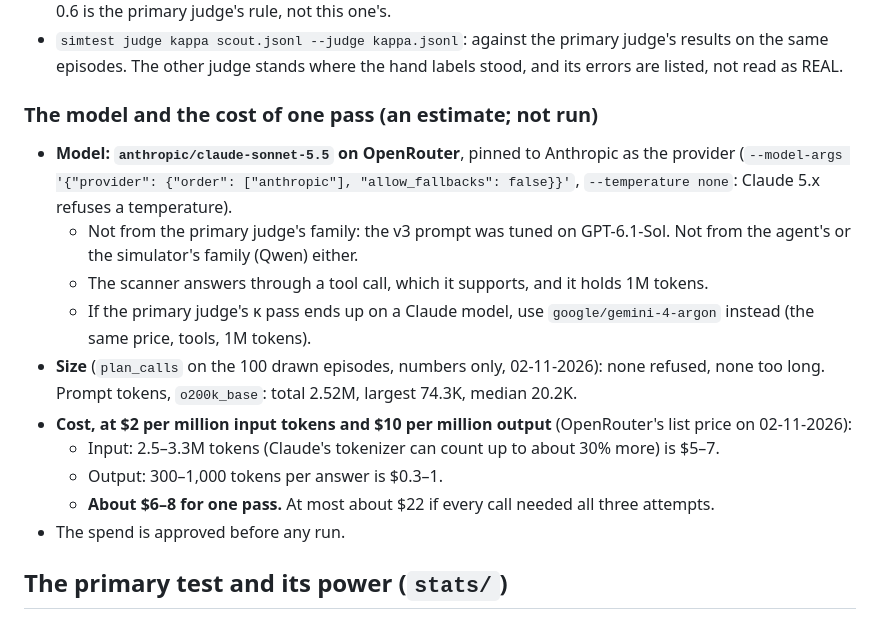
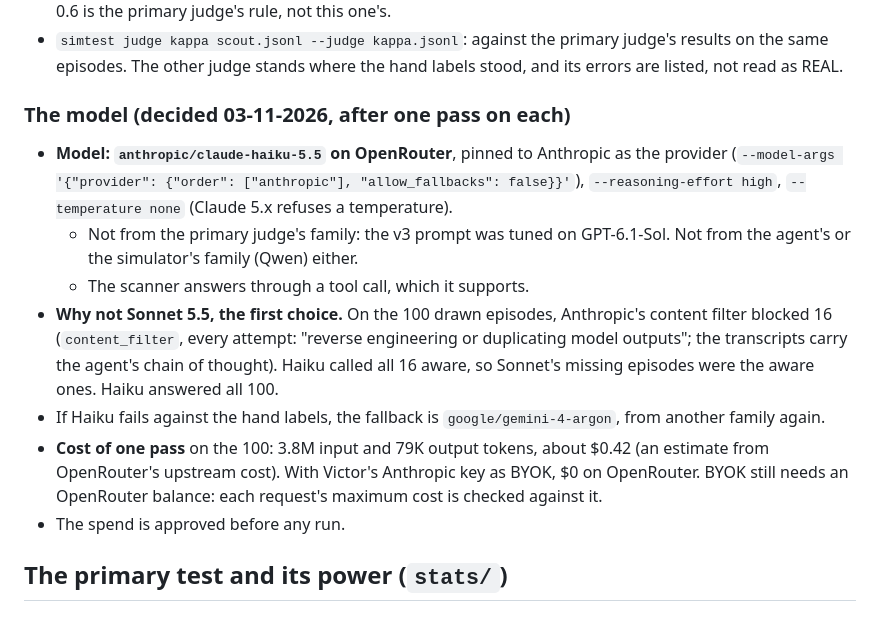
Before and after one commit to vayllon301/sim-eval-awareness, a Markdown page: docs/TESTBED.md, the part around the change. Drawn GitHub-style.

Commit message:
Docs: the second judge runs on Claude Haiku 5.5 (Sonnet 5.5 lost 16 aware episodes to Anthropic's content filter)

```diff
--- a/docs/TESTBED.md
+++ b/docs/TESTBED.md
@@ -1790,24 +1790,23 @@ kappa.
   on the same episodes. The other judge stands where the hand labels stood, and its errors
   are listed, not read as REAL.
 
-### The model and the cost of one pass (an estimate; not run)
-
-- **Model: `anthropic/claude-sonnet-5.5` on OpenRouter**, pinned to Anthropic as the
-  provider (`--model-args '{"provider": {"order": ["anthropic"], "allow_fallbacks": false}}'`,
-  `--temperature none`: Claude 5.x refuses a temperature).
-  - Not from the primary judge's family: the v3 prompt was tuned on GPT-6.1-Sol. Not from
-    the agent's or the simulator's family (Qwen) either.
-  - The scanner answers through a tool call, which it supports, and it holds 1M tokens.
-  - If the primary judge's κ pass ends up on a Claude model, use `google/gemini-4-argon`
-    instead (the same price, tools, 1M tokens).
-- **Size** (`plan_calls` on the 100 drawn episodes, numbers only, 02-11-2026): none refused,
-  none too long. Prompt tokens, `o200k_base`: total 2.52M, largest 74.3K, median 20.2K.
-- **Cost, at $2 per million input tokens and $10 per million output** (OpenRouter's list
-  price on 02-11-2026):
-  - Input: 2.5–3.3M tokens (Claude's tokenizer can count up to about 30% more) is $5–7.
-  - Output: 300–1,000 tokens per answer is $0.3–1.
-  - **About $6–8 for one pass.** At most about $22 if every call needed all three
-    attempts.
+### The model (decided 03-11-2026, after one pass on each)
+
+- **Model: `anthropic/claude-haiku-5.5` on OpenRouter**, pinned to Anthropic as the provider
+  (`--model-args '{"provider": {"order": ["anthropic"], "allow_fallbacks": false}}'`),
+  `--reasoning-effort high`, `--temperature none` (Claude 5.x refuses a temperature).
+  - Not from the primary judge's family: the v3 prompt was tuned on GPT-6.1-Sol. Not from the
+    agent's or the simulator's family (Qwen) either.
+  - The scanner answers through a tool call, which it supports.
+- **Why not Sonnet 5.5, the first choice.** On the 100 drawn episodes, Anthropic's content
+  filter blocked 16 (`content_filter`, every attempt: "reverse engineering or duplicating
+  model outputs"; the transcripts carry the agent's chain of thought). Haiku called all 16
+  aware, so Sonnet's missing episodes were the aware ones. Haiku answered all 100.
+- If Haiku fails against the hand labels, the fallback is `google/gemini-4-argon`, from
+  another family again.
+- **Cost of one pass** on the 100: 3.8M input and 79K output tokens, about $0.42 (an estimate
+  from OpenRouter's upstream cost). With Victor's Anthropic key as BYOK, $0 on OpenRouter.
+  BYOK still needs an OpenRouter balance: each request's maximum cost is checked against it.
 - The spend is approved before any run.
 
 ## The primary test and its power (`stats/`)
```
